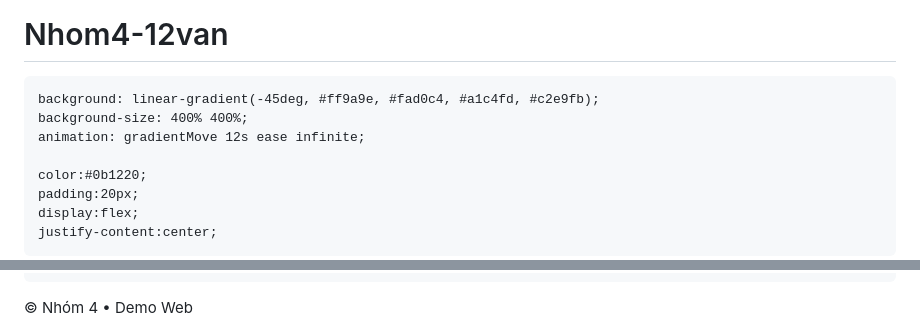
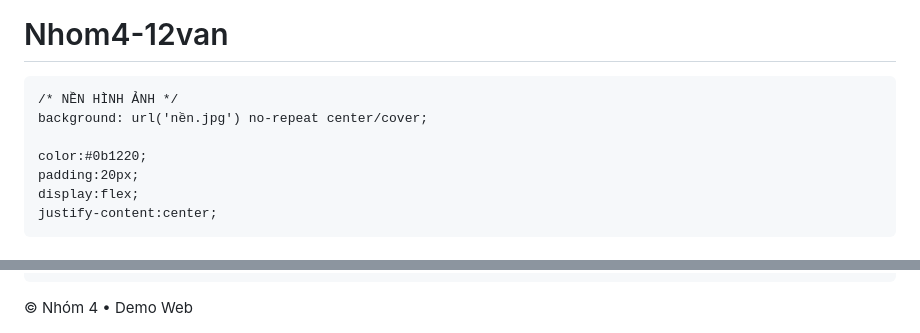
Before and after one commit to nt4620567-byte/Nhom4-12van, a Markdown page: README.md, 2 parts joined by grey strips. Drawn GitHub-style.

```diff
--- a/README.md
+++ b/README.md
@@ -14,9 +14,8 @@
     margin:0;
     font-family:Inter,ui-sans-serif,system-ui,Segoe UI,Roboto,"Helvetica Neue",Arial;
 
-    background: linear-gradient(-45deg, #ff9a9e, #fad0c4, #a1c4fd, #c2e9fb);
-    background-size: 400% 400%;
-    animation: gradientMove 12s ease infinite;
+    /* NỀN HÌNH ẢNH */
+    background: url('nền.jpg') no-repeat center/cover;
 
     color:#0b1220;
     padding:20px;
@@ -122,7 +121,7 @@ const members = [
 , bg:null, link:'https://dangthunguyenhuynh43-ui.github.io/-thuw/#'},
   {name:'Trần Lê Yến Như', cls:'12 Văn', about:'Mang vibe riêng đầy năng lượng ✨', photo:'Yến Như.png', bg:null, link:'https://nt4620567-byte.github.io/Nhu/'},
   {name:'Nguyễn Phạm Quế Anh', cls:'12 Văn', about:'Chuyên thiết kế slide & hình ảnh 🎨', photo:'Quế Anh.png', bg:null, link:'https://queanh1101.github.io/?fbclid=IwY2xjawOVJc1leHRuA2FlbQIxMQBzcnRjBmFwcF9pZAEwAAEe6KPzVMA6ST_8xoNKXu2JNFufc6xYh2M2Fcgp6T7oSZFM9BoTiqeziKBGZRc_aem_AajWgvWAWGfLCzvU1Ih32g'},
-  {name:'Nguyễn Huỳnh Ngọc Châu', cls:'12 Văn', about:'Chịu trách nhiệm kiểm tra bài 📝', photo:'Ngọc Châu.png', bg:null},
+  {name:'Nguyễn Huỳnh Ngọc Châu', cls:'12 Văn', about:'Chịu trách nhiệm kiểm tra bài 📝', photo:'Ngọc Châu.png', bg:null, link:'https://nguyenhuynhngocchau2508-ops.github.io/NHNC/?fbclid=IwY2xjawOVLk1leHRuA2FlbQIxMQBzcnRjBmFwcF9pZAEwAAEeFfOHuJNVmRf3QLHWyxgZQCsn4Kx1uV3a2mxtAJ3AZ8g9YM8ne01Pz2iwQJM_aem_sJB1QJRO_GChrvlmnLFIQg'},
   {name:'Đỗ Quốc Việt', cls:'12 Văn', about:'Tìm kiếm tài liệu & tổng hợp 💻', photo:'QV.jpg', bg:null, link:'https://doquocviet52.github.io/doquocvietprofile.github.io/?fbclid=IwY2xjawOVKgRleHRuA2FlbQIxMQBzcnRjBmFwcF9pZAEwAAEewdUjPPJw1ijSDik3-Lv62CkkQJhWC38JlMZtSOsIucfD2VBU6R0tJw7S76Y_aem_-98vN5RGqQRYOUpVvBzi7g'}
 ];
 
```
